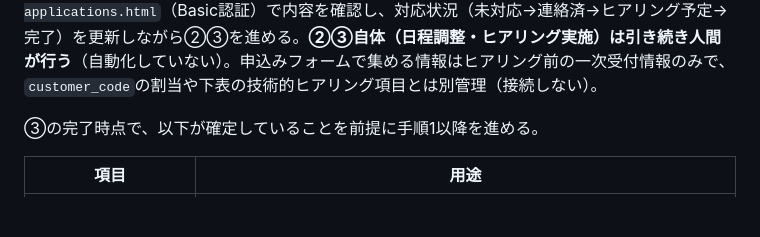
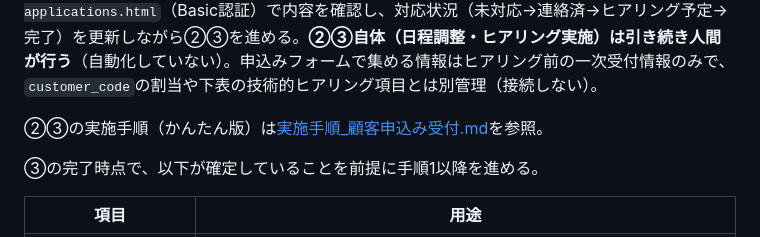
Before and after one commit to yoshihisahagisaka/atlib-msp-customer-portal, a Markdown page: docs/運用手順書_顧客オンボーディング統合フロー.md, the part around the change. Rendered like a GitHub page; blank space fills up the shorter version.

````diff
--- a/docs/運用手順書_顧客オンボーディング統合フロー.md
+++ b/docs/運用手順書_顧客オンボーディング統合フロー.md
@@ -27,6 +27,8 @@
 ```
 
 ①の申込みフォームは`msp-customer-portal`の一部として実装済み（`POST /api/customer-application`→`customer_applications`テーブルへ保存→担当者へ通知メール）。新着があると`config.customerApplicationNotifyEmail`宛にメールが届く。担当者は`/admin/customer-applications.html`（Basic認証）で内容を確認し、対応状況（未対応→連絡済→ヒアリング予定→完了）を更新しながら②③を進める。**②③自体（日程調整・ヒアリング実施）は引き続き人間が行う**（自動化していない）。申込みフォームで集める情報はヒアリング前の一次受付情報のみで、`customer_code`の割当や下表の技術的ヒアリング項目とは別管理（接続しない）。
+
+②③の実施手順（かんたん版）は[実施手順_顧客申込み受付.md](実施手順_顧客申込み受付.md)を参照。
 
 ③の完了時点で、以下が確定していることを前提に手順1以降を進める。
 
````
Also changed, not shown: docs/実施手順_顧客申込み受付.md (added, +72 -0 lines).
